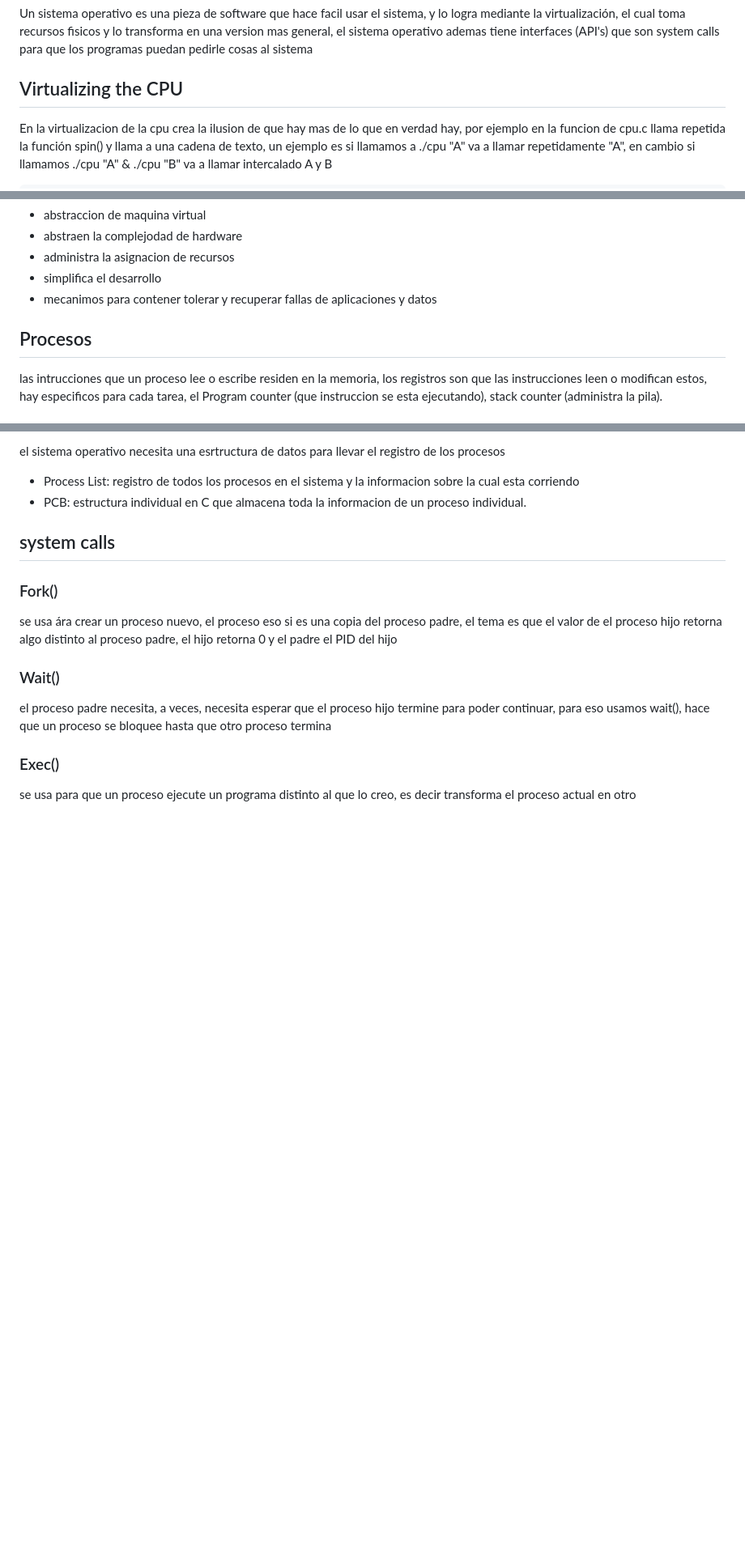
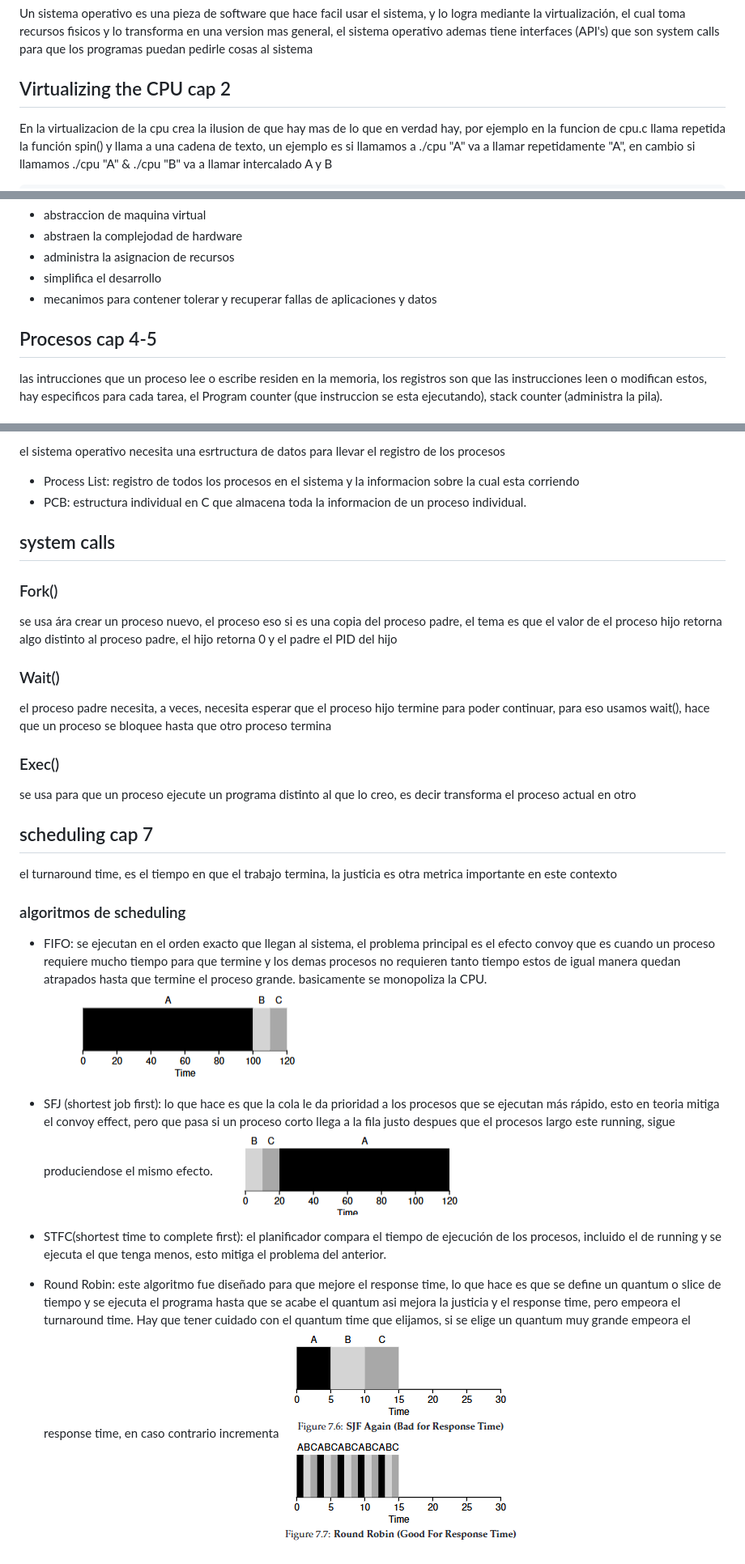
Before and after one commit to santiagomaf/SO_tomas_santiago, a Markdown page: resumen_libro.md, 3 parts joined by grey strips. Shown at 81% size. GitHub-like rendering; pictures changed too: imagenes/FIFO.png (added), imagenes/Round_Robin.png (added), imagenes/SFJ.png (added); blank space fills up the shorter version.

```diff
--- a/resumen_libro.md
+++ b/resumen_libro.md
@@ -2,7 +2,7 @@
 
 Un sistema operativo es una pieza de software que hace facil usar el sistema, y lo logra mediante la virtualización, el cual toma recursos fisicos y lo transforma en una version mas general, el sistema operativo ademas tiene interfaces (API's) que son system calls para que los programas puedan pedirle cosas al sistema
 
-## Virtualizing the CPU
+## Virtualizing the CPU cap 2
 
 En la virtualizacion de la cpu crea la ilusion de que hay mas de lo que en verdad hay, por ejemplo en la funcion de cpu.c llama repetida la función spin() y llama a una cadena de texto, un ejemplo es si llamamos a ./cpu "A" va a llamar repetidamente "A", en cambio si llamamos ./cpu "A" & ./cpu "B" va a llamar intercalado A y B
 
@@ -98,7 +98,7 @@ entonces el SO es un dispositivo que administra recursos computacionales
 - simplifica el desarrollo
 - mecanimos para contener tolerar y recuperar fallas de aplicaciones y datos
 
-## Procesos
+## Procesos cap 4-5
 
 las intrucciones que un proceso lee o escribe residen en la memoria, los registros son que las instrucciones leen o modifican estos, hay especificos para cada tarea, el Program counter (que instruccion se esta ejecutando), stack counter (administra la pila).
 
@@ -137,3 +137,19 @@ el proceso padre necesita, a veces, necesita esperar que el proceso hijo termine
 ### Exec()
 
 se usa para que un proceso ejecute un programa distinto al que lo creo, es decir transforma el proceso actual en otro
+
+
+## scheduling cap 7
+
+el turnaround time, es el tiempo en que el trabajo termina, la justicia es otra metrica importante en este contexto
+
+### algoritmos de scheduling
+
+- FIFO: se ejecutan en el orden exacto que llegan al sistema, el problema principal es el efecto convoy que es cuando un proceso requiere mucho tiempo para que termine y los demas procesos no requieren tanto tiempo estos de igual manera quedan atrapados hasta que termine el proceso grande. basicamente se monopoliza la CPU.
+![FIFO](imagenes/FIFO.png)
+- SFJ (shortest job first): lo que hace es que la cola le da prioridad a los procesos que se ejecutan más rápido, esto en teoria mitiga el convoy effect, pero que pasa si un proceso corto llega a la fila justo despues que el procesos largo este running, sigue produciendose el mismo efecto.
+![SFJ](imagenes/SFJ.png)
+- STFC(shortest time to complete first): el planificador compara el tiempo de ejecución de los procesos, incluido el de running y se ejecuta el que tenga menos, esto mitiga el problema del anterior.
+
+- Round Robin: este algoritmo fue diseñado para que mejore el response time, lo que hace es que se define un quantum o slice de tiempo y se ejecuta el programa hasta que se acabe el quantum asi mejora la justicia y el response time, pero empeora el turnaround time. Hay que tener cuidado con el quantum time que elijamos, si se elige un quantum muy grande empeora el response time, en caso contrario incrementa
+![RR](imagenes/Round_Robin.png)
```
Also changed, not shown: Preguntas/preguntas.md (added, +23 -0 lines), 11 other files.
